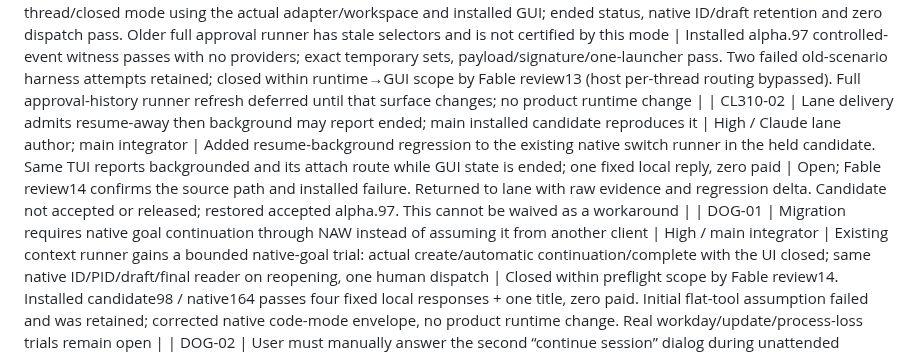
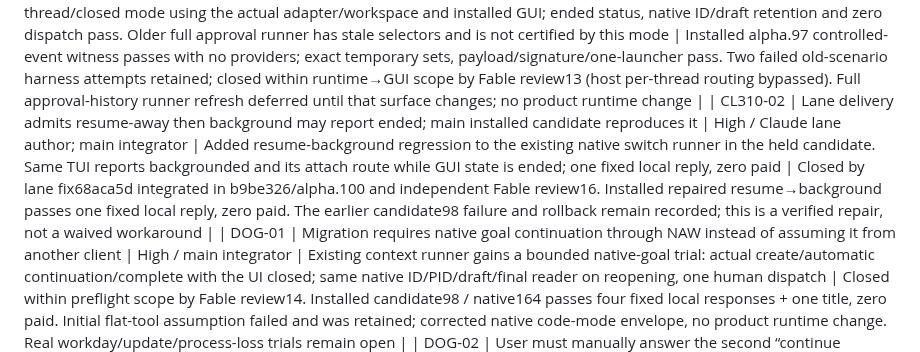
Before and after one commit to RulerCompass1729/native-agent-workspace, a Markdown page: docs/review.md, the part around the change. Rendered like a GitHub page.

Commit message:
Record accepted Claude handoff regression repair

```diff
--- a/docs/review.md
+++ b/docs/review.md
@@ -118,7 +118,7 @@ and documentation review is not a native runtime test; U17 remains open.
 | U17-B60 | Author final source check: Plan audit wording could imply GUI step-progress projection, but there is no turn/plan/updated handler | Medium / desktop maintainer | Narrowed the claim to original proposed-plan body in GUI; step progress and accept/revise remain same-screen native TUI. No new renderer or fabricated plan state | Source disclosure corrected in the fact table and C-R07; scope correction accepted by Fable review11. No runtime feature was removed or added |
 | U17-B61 | Goal evidence audit: native retry was installed-tested, but nonretryable rejection followed by explicit manual continuation lacked a separate witness | Medium / desktop maintainer | Added a bounded mode to the existing native context runner; actual Codex164 rejects a local HTTP400, then the next explicit GUI task succeeds on the same thread. Error text/failed boundary preserved; no invented assistant or automatic replay | Installed alpha.97 passes two local task attempts + one title, zero paid; exact temporary sets. Initial hard-wrap comparison failure retained; GUI equality remains verbatim. Closed within stated scope by Fable review13 |
 | U17-B62 | Goal evidence audit: ended mapping had unit coverage but no installed witness distinct from display exit | Medium / desktop maintainer | Added a bounded controlled thread/closed mode using the actual adapter/workspace and installed GUI; ended status, native ID/draft retention and zero dispatch pass. Older full approval runner has stale selectors and is not certified by this mode | Installed alpha.97 controlled-event witness passes with no providers; exact temporary sets, payload/signature/one-launcher pass. Two failed old-scenario harness attempts retained; closed within runtime→GUI scope by Fable review13 (host per-thread routing bypassed). Full approval-history runner refresh deferred until that surface changes; no product runtime change |
-| CL310-02 | Lane delivery admits resume-away then background may report ended; main installed candidate reproduces it | High / Claude lane author; main integrator | Added resume-background regression to the existing native switch runner in the held candidate. Same TUI reports backgrounded and its attach route while GUI state is ended; one fixed local reply, zero paid | Open; Fable review14 confirms the source path and installed failure. Returned to lane with raw evidence and regression delta. Candidate not accepted or released; restored accepted alpha.97. This cannot be waived as a workaround |
+| CL310-02 | Lane delivery admits resume-away then background may report ended; main installed candidate reproduces it | High / Claude lane author; main integrator | Added resume-background regression to the existing native switch runner in the held candidate. Same TUI reports backgrounded and its attach route while GUI state is ended; one fixed local reply, zero paid | Closed by lane fix68aca5d integrated in b9be326/alpha.100 and independent Fable review16. Installed repaired resume→background passes one fixed local reply, zero paid. The earlier candidate98 failure and rollback remain recorded; this is a verified repair, not a waived workaround |
 | DOG-01 | Migration requires native goal continuation through NAW instead of assuming it from another client | High / main integrator | Existing context runner gains a bounded native-goal trial: actual create/automatic continuation/complete with the UI closed; same native ID/PID/draft/final reader on reopening, one human dispatch | Closed within preflight scope by Fable review14. Installed candidate98 / native164 passes four fixed local responses + one title, zero paid. Initial flat-tool assumption failed and was retained; corrected native code-mode envelope, no product runtime change. Real workday/update/process-loss trials remain open |
 | DOG-02 | User must manually answer the second “continue session” dialog during unattended installed recovery | High / main integrator | Explicit resume goes straight through existing capability, ownership, process-identity and native-ID checks; no second modal. Forget confirmation stays cancellable. Installed runner fails if the old modal is invoked; bounded native process-loss proof includes goal/history/model/draft with no replay. Test teardown also rechecks a verified child that exits during identity lookup | Candidate alpha.100: integrated1009 local checks pass, no skips; installed Codex164 window/goal/native-process recovery passes four fixed local replies plus one title, Claude310 cold resume passes two replies, zero paid. Installed repaired resume→background combination passes one local reply. Original three user native IDs/PIDs/models/history/drafts survive the hidden update with zero dispatches;56 payload hashes and strict signature match, one launcher; temporary directory counts unchanged (the daily empty-backend upgrade replaces one owned service directory). Closed within this scope by independent Fable review16. Earlier alpha.97 results may have needed a human modal response and do not prove unattended recovery. No automatic resurrection of intentionally ended sessions or arbitrary external writers |
 | CL310-01 | Claude lane native probe/source reading: /branch ends resume then starts fork under a new native ID; old adapter follows only clear | High / Claude lane author; main integrator | Integrates lane commit 8ac9dc8 as a candidate, not an acceptance of all lane work. Bridge confirms the new current ID before handoff, with bounded retries; adapter/workspace follow only verified resume→fork in the same process. Main resolves audit wording and isolates test HOME | Installed alpha.97 / real Claude310 branch→GUI continuation passes, preserving row/PID/history/draft and new native ID; two fixed local replies, zero paid. Six controlled UI context cases and 993 units pass; temp sets/signature/56-file payload/single launcher/original-three reopening pass. Closed within branch scope by Fable review12; background and other Claude facts remain open |
```
